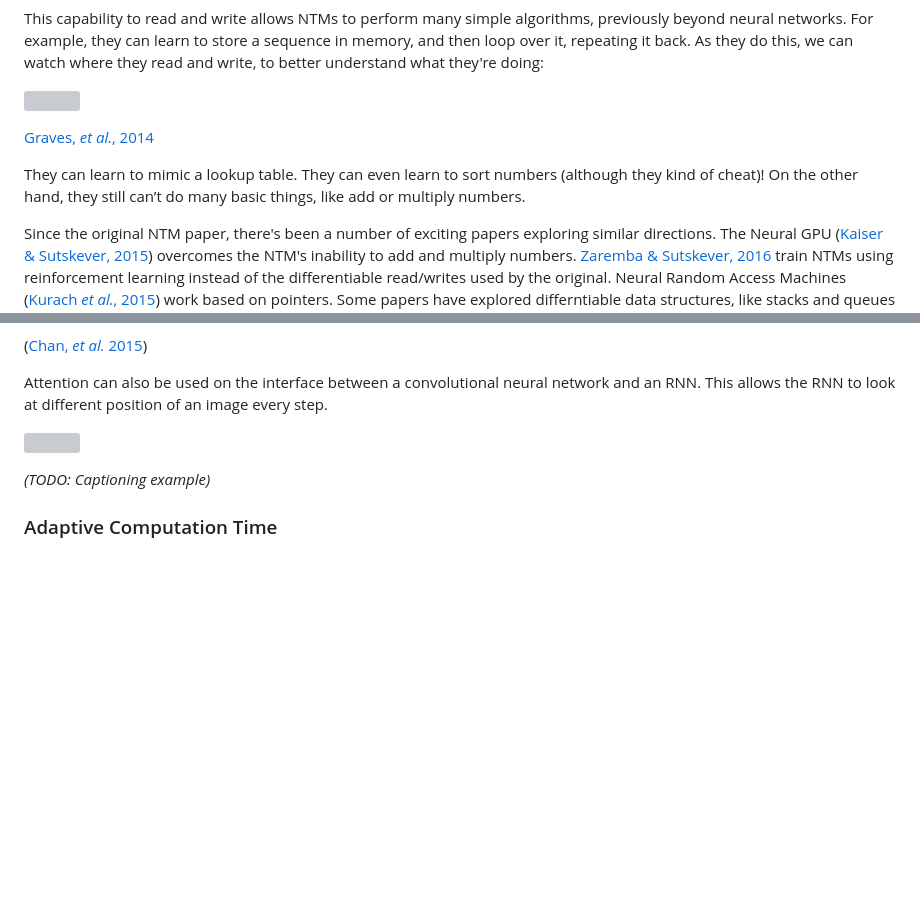
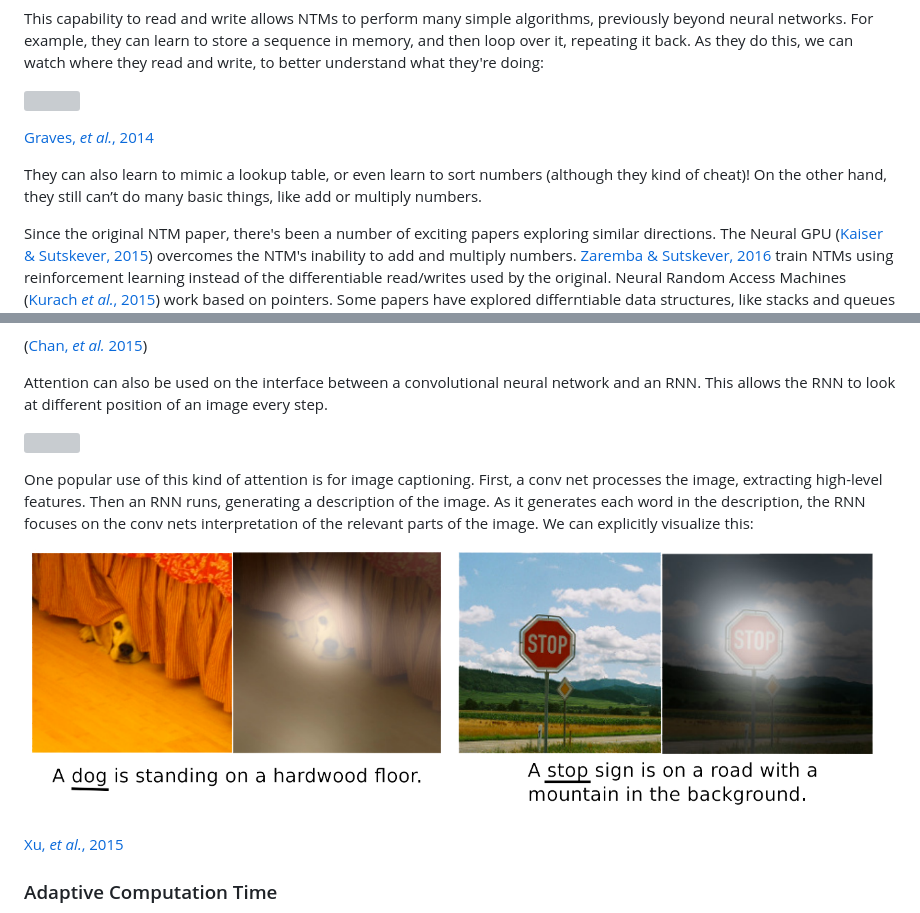
Before and after one commit to distillpub/post--augmented-rnns, a Markdown page: index.md, 2 parts joined by grey strips. Rendered like a GitHub page; pictures changed too: assets/ShowAttendTell.png (added); blank space fills up the shorter version; grey boxes are pictures that could not be loaded.

Commit message:
add diagrams based on papers

```diff
--- a/index.md
+++ b/index.md
@@ -94,7 +94,7 @@ This capability to read and write allows NTMs to perform many simple algorithms,
 
 [Graves, *et al.*, 2014](https://arxiv.org/pdf/1410.5401v2.pdf)
 
-They can learn to mimic a lookup table. They can even learn to sort numbers (although they kind of cheat)! On the other hand, they still can’t do many basic things, like add or multiply numbers.
+They can also learn to mimic a lookup table, or even learn to sort numbers (although they kind of cheat)! On the other hand, they still can’t do many basic things, like add or multiply numbers.
 
 Since the original NTM paper, there's been a number of exciting papers exploring similar directions. The Neural GPU ([Kaiser & Sutskever, 2015](http://arxiv.org/pdf/1511.08228v3.pdf)) overcomes the NTM's inability to add and multiply numbers.  [Zaremba & Sutskever, 2016](http://arxiv.org/pdf/1505.00521.pdf) train NTMs using reinforcement learning instead of the differentiable read/writes used by the original. Neural Random Access Machines ([Kurach *et al.*, 2015]( http://arxiv.org/pdf/1511.06392.pdf)) work based on pointers. Some papers have explored differntiable data structures, like stacks and queues ([Grefenstette *et al*. 2015](http://papers.nips.cc/paper/5648-learning-to-transduce-with-unbounded-memory.pdf); [Joulin & Mikolov, 2015](https://arxiv.org/pdf/1503.01007v4.pdf)). And memory networks ([Weston *et al.*, 2014](http://arxiv.org/abs/1410.3916); [Kumar *et al.*, 2015](http://arxiv.org/abs/1506.07285)) are another approach to attacking similar problems.
 
@@ -135,9 +135,14 @@ Attention can also be used on the interface between a convolutional neural netwo
 
 <img src="assets/old-rnn-attention-conv.png" style="width:50%; margin-left:25%; padding-top:20px; padding-bottom:17px;"></img>
 
+One popular use of this kind of attention is for image captioning. First, a conv net processes the image, extracting high-level features. Then an RNN runs, generating a description of the image. As it generates each word in the description, the RNN focuses on the conv nets interpretation of the relevant parts of the image. We can explicitly visualize this:
+
+<img src="assets/ShowAttendTell.png" style="width:90%; margin-left:5%; padding-top:20px; padding-bottom:17px;"></img>
+
+[Xu, *et al.*, 2015](https://arxiv.org/pdf/1502.03044.pdf)
 
 
-*(TODO: Captioning example)*
+
 
 
 ### Adaptive Computation Time
```
Also changed, not shown: other parts of index.md (+1 -1 lines), assets/NTM-Copy-ReadWrite.png (added), 1 other file.
